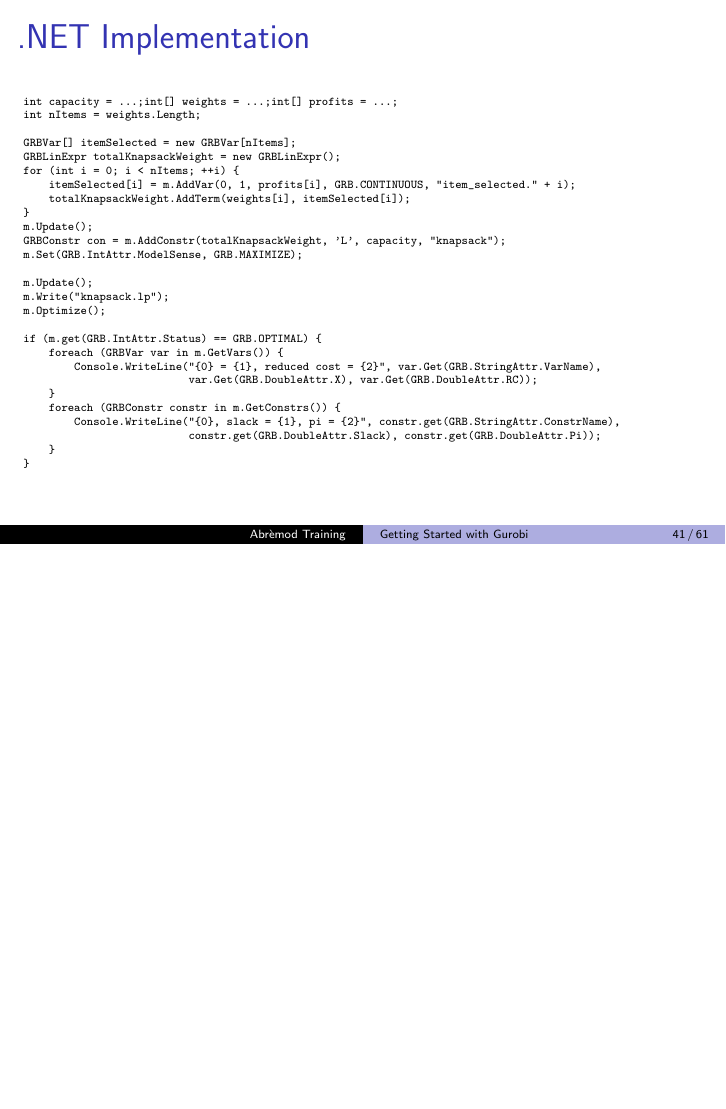
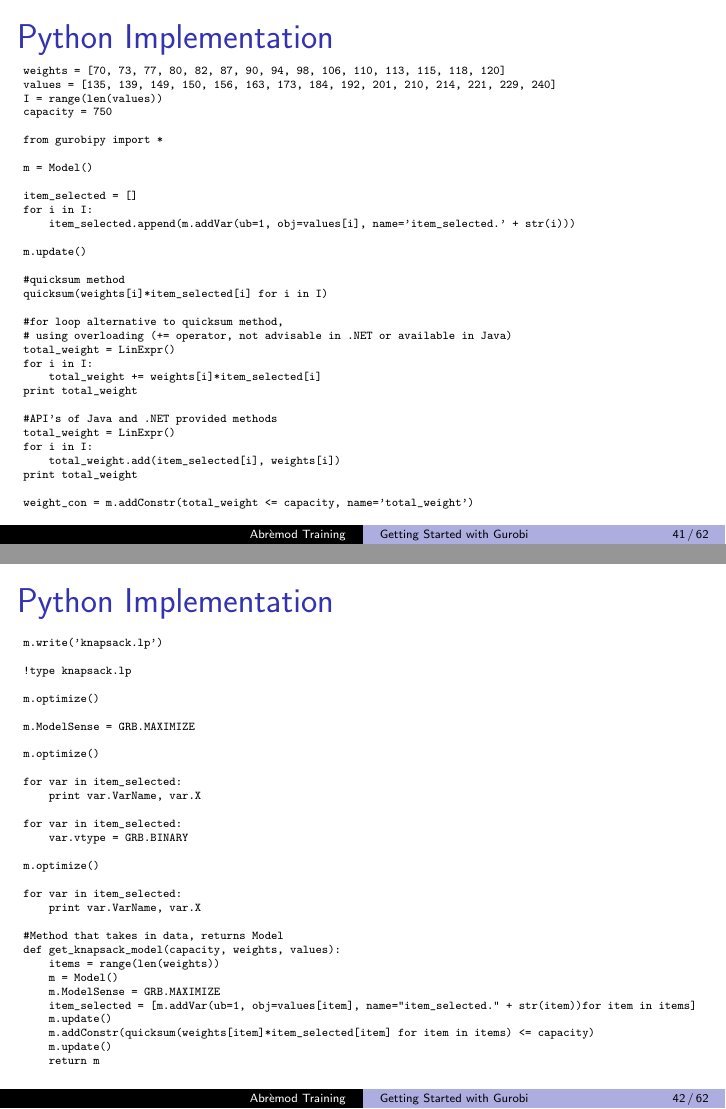
Before and after one commit to abreprivate/training, LaTeX slides (content/getting_started/gurobitraining.tex): page 41 of 61 before the commit and pages 41 and 42 of 62 after it, the two joined at a grey line, the shorter picture padded with empty space. Compiled offline with pdfLaTeX.

Commit message:
Add Knapsack problem

```diff
--- a/content/getting_started/gurobitraining.tex
+++ b/content/getting_started/gurobitraining.tex
@@ -772,38 +772,84 @@ x_3 \le b_3 \\
 }
 
 \begin{frame} [containsverbatim]
-\frametitle{.NET Implementation}
+\frametitle{Python Implementation}
 \tiny
 \begin{verbatim}
-int capacity = ...;int[] weights = ...;int[] profits = ...;
-int nItems = weights.Length;
+weights = [70, 73, 77, 80, 82, 87, 90, 94, 98, 106, 110, 113, 115, 118, 120]
+values = [135, 139, 149, 150, 156, 163, 173, 184, 192, 201, 210, 214, 221, 229, 240]
+I = range(len(values))
+capacity = 750
 
-GRBVar[] itemSelected = new GRBVar[nItems];
-GRBLinExpr totalKnapsackWeight = new GRBLinExpr();
-for (int i = 0; i < nItems; ++i) {
-    itemSelected[i] = m.AddVar(0, 1, profits[i], GRB.CONTINUOUS, "item_selected." + i);
-    totalKnapsackWeight.AddTerm(weights[i], itemSelected[i]);
-}
-m.Update();
-GRBConstr con = m.AddConstr(totalKnapsackWeight, 'L', capacity, "knapsack");
-m.Set(GRB.IntAttr.ModelSense, GRB.MAXIMIZE);
+from gurobipy import *
 
-m.Update();
-m.Write("knapsack.lp");
-m.Optimize();
+m = Model()
 
-if (m.get(GRB.IntAttr.Status) == GRB.OPTIMAL) {
-    foreach (GRBVar var in m.GetVars()) {
-        Console.WriteLine("{0} = {1}, reduced cost = {2}", var.Get(GRB.StringAttr.VarName),
-                          var.Get(GRB.DoubleAttr.X), var.Get(GRB.DoubleAttr.RC));
-    }
-    foreach (GRBConstr constr in m.GetConstrs()) {
-        Console.WriteLine("{0}, slack = {1}, pi = {2}", constr.get(GRB.StringAttr.ConstrName),
-                          constr.get(GRB.DoubleAttr.Slack), constr.get(GRB.DoubleAttr.Pi));
-    }
-}
+item_selected = []
+for i in I:
+    item_selected.append(m.addVar(ub=1, obj=values[i], name='item_selected.' + str(i)))
+
+m.update()
+
+#quicksum method
+quicksum(weights[i]*item_selected[i] for i in I)
+
+#for loop alternative to quicksum method,
+# using overloading (+= operator, not advisable in .NET or available in Java)
+total_weight = LinExpr()
+for i in I:
+    total_weight += weights[i]*item_selected[i]
+print total_weight
+
+#API's of Java and .NET provided methods
+total_weight = LinExpr()
+for i in I:
+    total_weight.add(item_selected[i], weights[i])
+print total_weight
+
+weight_con = m.addConstr(total_weight <= capacity, name='total_weight')
+
+m.update()
 \end{verbatim}
 \end{frame}
+
+\begin{frame} [containsverbatim]
+\frametitle{Python Implementation}
+\tiny
+\begin{verbatim}
+m.write('knapsack.lp')
+
+!type knapsack.lp
+
+m.optimize()
+
+m.ModelSense = GRB.MAXIMIZE
+
+m.optimize()
+
+for var in item_selected:
+    print var.VarName, var.X
+
+for var in item_selected:
+    var.vtype = GRB.BINARY
+
+m.optimize()
+
+for var in item_selected:
+    print var.VarName, var.X
+
+#Method that takes in data, returns Model
+def get_knapsack_model(capacity, weights, values):
+    items = range(len(weights))
+    m = Model()
+    m.ModelSense = GRB.MAXIMIZE
+    item_selected = [m.addVar(ub=1, obj=values[item], name="item_selected." + str(item))for item in items]
+    m.update()
+    m.addConstr(quicksum(weights[item]*item_selected[item] for item in items) <= capacity)
+    m.update()
+    return m
+\end{verbatim}
+\end{frame}
+
 
 \frame{\frametitle{The Diet Problem Generalized}
 \begin{itemize}
```
